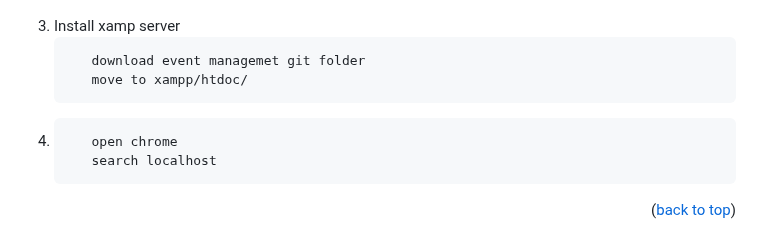
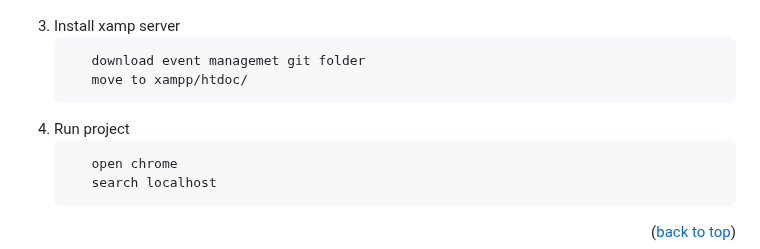
Before and after one commit to kavingam/event-management-system, a Markdown page: README.md, the part around the change. GitHub-like rendering.

````diff
--- a/README.md
+++ b/README.md
@@ -113,7 +113,7 @@
       download event managemet git folder
       move to xampp/htdoc/
    ```
-5.
+5. Run project
    ```chrome
       open chrome
       search localhost
````
